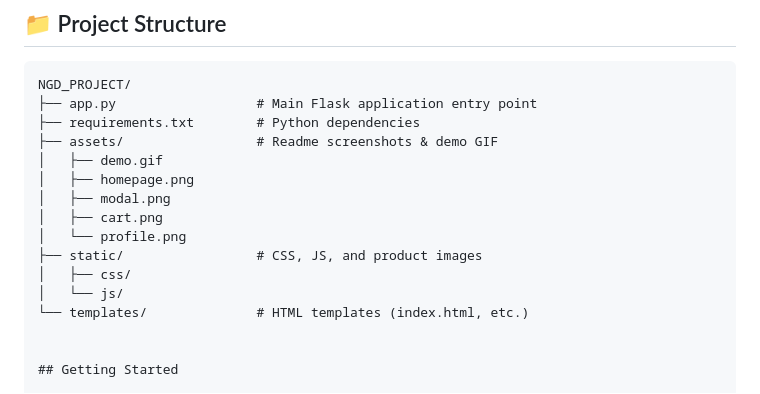
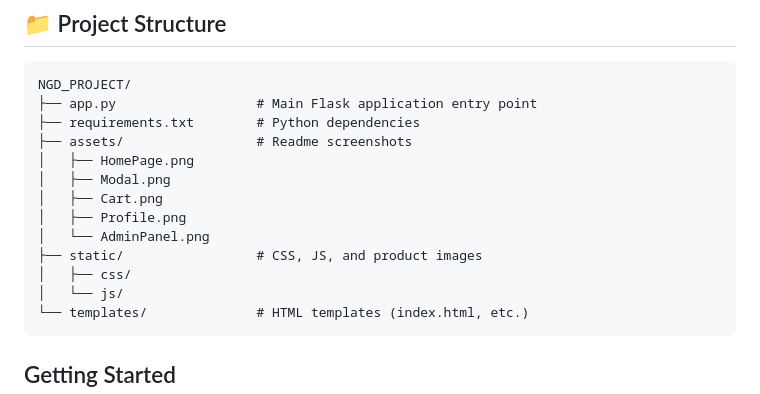
Before and after one commit to rupalijadhav-rgb/Jwellery_Project, a Markdown page: README.md, the part around one of its changes. Rendered like a GitHub page.

````diff
--- a/README.md
+++ b/README.md
@@ -76,17 +76,17 @@ Here is a live walkthrough of the Kalakruti web application in action:
 NGD_PROJECT/
 ├── app.py                  # Main Flask application entry point
 ├── requirements.txt        # Python dependencies
-├── assets/                 # Readme screenshots & demo GIF
-│   ├── demo.gif
-│   ├── homepage.png
-│   ├── modal.png
-│   ├── cart.png
-│   └── profile.png
+├── assets/                 # Readme screenshots
+│   ├── HomePage.png
+│   ├── Modal.png
+│   ├── Cart.png
+│   ├── Profile.png
+│   └── AdminPanel.png
 ├── static/                 # CSS, JS, and product images
 │   ├── css/
 │   └── js/
 └── templates/              # HTML templates (index.html, etc.)
-
+```
 
 ## Getting Started
 
````
Also changed, not shown: other parts of README.md (+4 -4 lines).
